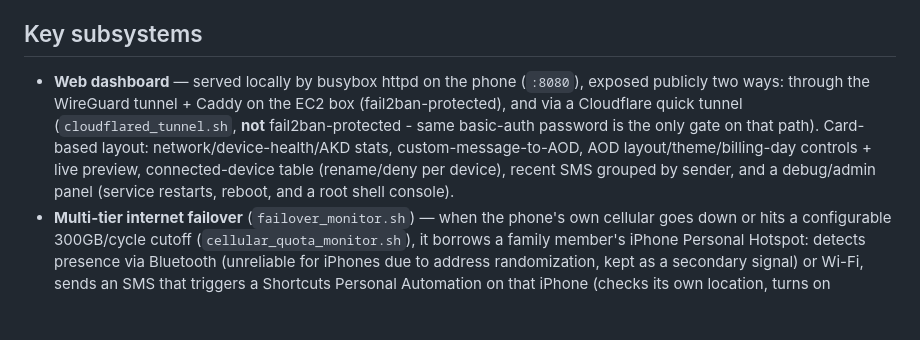
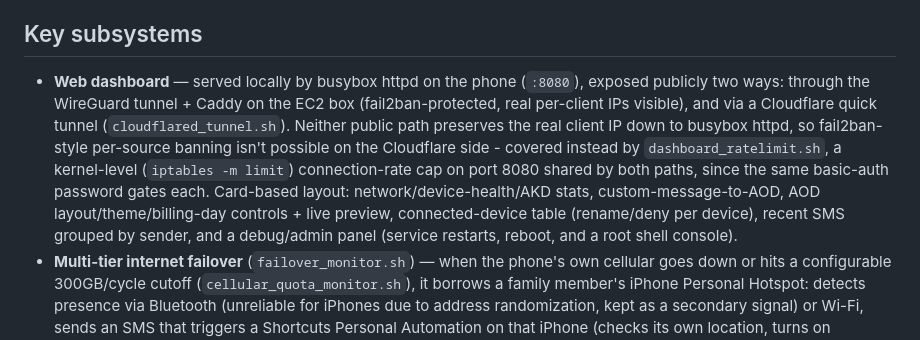
Before and after one commit to KAILASHRAJPUROHIT/pixel-router-v2, a Markdown page: README.md, the part around the change. Drawn GitHub-style; blank space fills up the shorter version.

Commit message:
Update README to reflect the dashboard_ratelimit.sh fix

```diff
--- a/README.md
+++ b/README.md
@@ -11,7 +11,7 @@ Turning a used Pixel 6 into a permanent, always-on 5G/4G hotspot router, plus to
 
 ## Key subsystems
 
-- **Web dashboard** — served locally by busybox httpd on the phone (`:8080`), exposed publicly two ways: through the WireGuard tunnel + Caddy on the EC2 box (fail2ban-protected), and via a Cloudflare quick tunnel (`cloudflared_tunnel.sh`, **not** fail2ban-protected - same basic-auth password is the only gate on that path). Card-based layout: network/device-health/AKD stats, custom-message-to-AOD, AOD layout/theme/billing-day controls + live preview, connected-device table (rename/deny per device), recent SMS grouped by sender, and a debug/admin panel (service restarts, reboot, and a root shell console).
+- **Web dashboard** — served locally by busybox httpd on the phone (`:8080`), exposed publicly two ways: through the WireGuard tunnel + Caddy on the EC2 box (fail2ban-protected, real per-client IPs visible), and via a Cloudflare quick tunnel (`cloudflared_tunnel.sh`). Neither public path preserves the real client IP down to busybox httpd, so fail2ban-style per-source banning isn't possible on the Cloudflare side - covered instead by `dashboard_ratelimit.sh`, a kernel-level (`iptables -m limit`) connection-rate cap on port 8080 shared by both paths, since the same basic-auth password gates each. Card-based layout: network/device-health/AKD stats, custom-message-to-AOD, AOD layout/theme/billing-day controls + live preview, connected-device table (rename/deny per device), recent SMS grouped by sender, and a debug/admin panel (service restarts, reboot, and a root shell console).
 - **Multi-tier internet failover** (`failover_monitor.sh`) — when the phone's own cellular goes down or hits a configurable 300GB/cycle cutoff (`cellular_quota_monitor.sh`), it borrows a family member's iPhone Personal Hotspot: detects presence via Bluetooth (unreliable for iPhones due to address randomization, kept as a secondary signal) or Wi-Fi, sends an SMS that triggers a Shortcuts Personal Automation on that iPhone (checks its own location, turns on Personal Hotspot only if home), connects, and auto-reverts once the phone's own cellular recovers.
 - **Airtel tethering-detection bypass** (`vpn_tether_routing.sh`) — while genuinely using cellular data as the uplink (not borrowed Wi-Fi), routes tethered hotspot-client traffic through the WireGuard tunnel instead of raw cellular, since Airtel can detect/throttle unmasked tethered traffic. This is now a **persistent watchdog**, not a one-shot boot script - it continuously re-checks both `internet_type` (only bypasses when on own cellular, never when borrowing Wi-Fi - no carrier-detection concern there) and whether the tunnel is actually alive (tracks `rx_bytes` deltas; a present-but-unresponsive tunnel is treated as down, not routed into). A dead-but-present tunnel silently black-holing hotspot traffic was a real incident (2026-07-06/07) that this rewrite fixes.
 - **SMS relay + forwarding** — incoming SMS mirrored to the dashboard (grouped by sender), while a third-party app (`cn.ppps.forwarder`) forwards real messages to the owner's phone via a SQLite rule with a negative-lookahead regex blacklist for known noise senders (Jio quota alerts, weather warnings, etc.).
```
